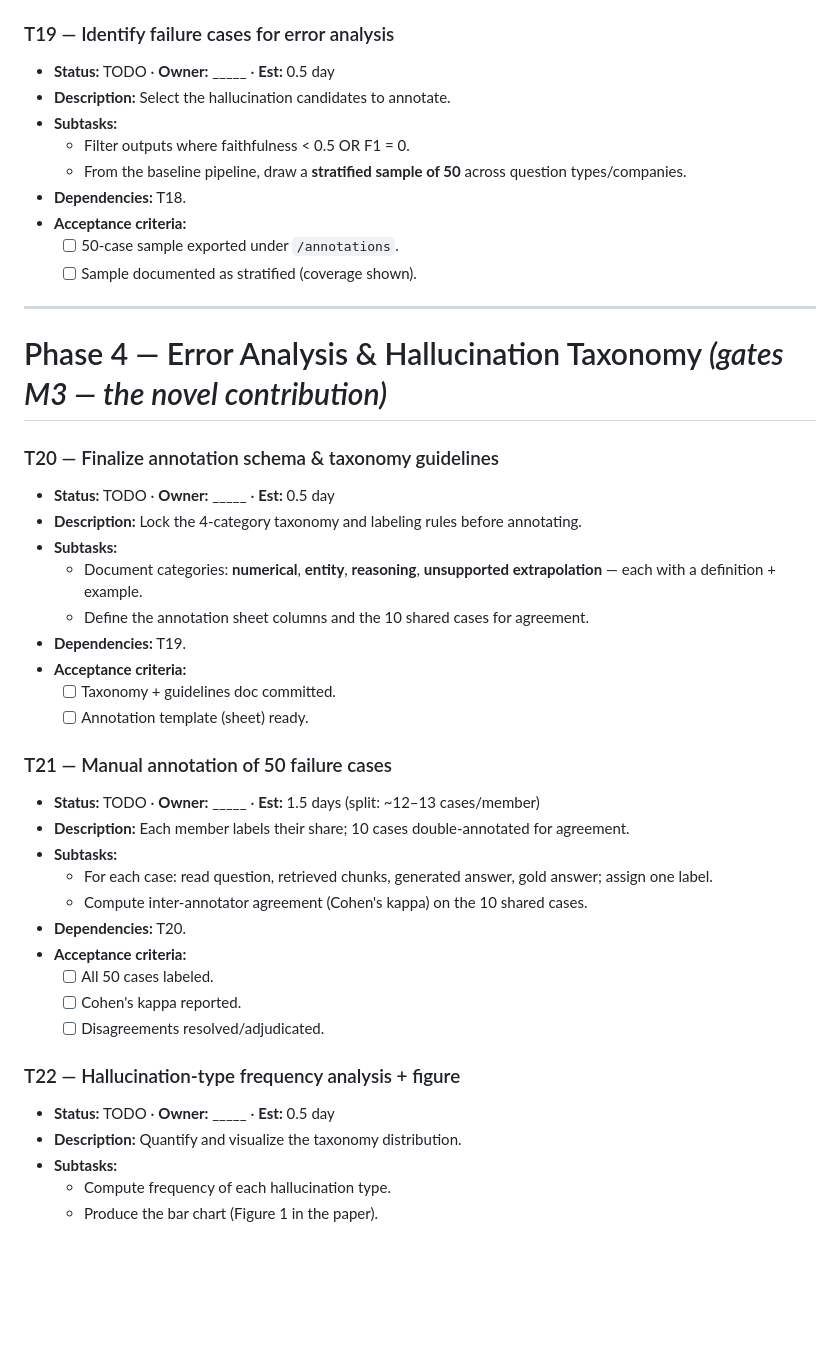
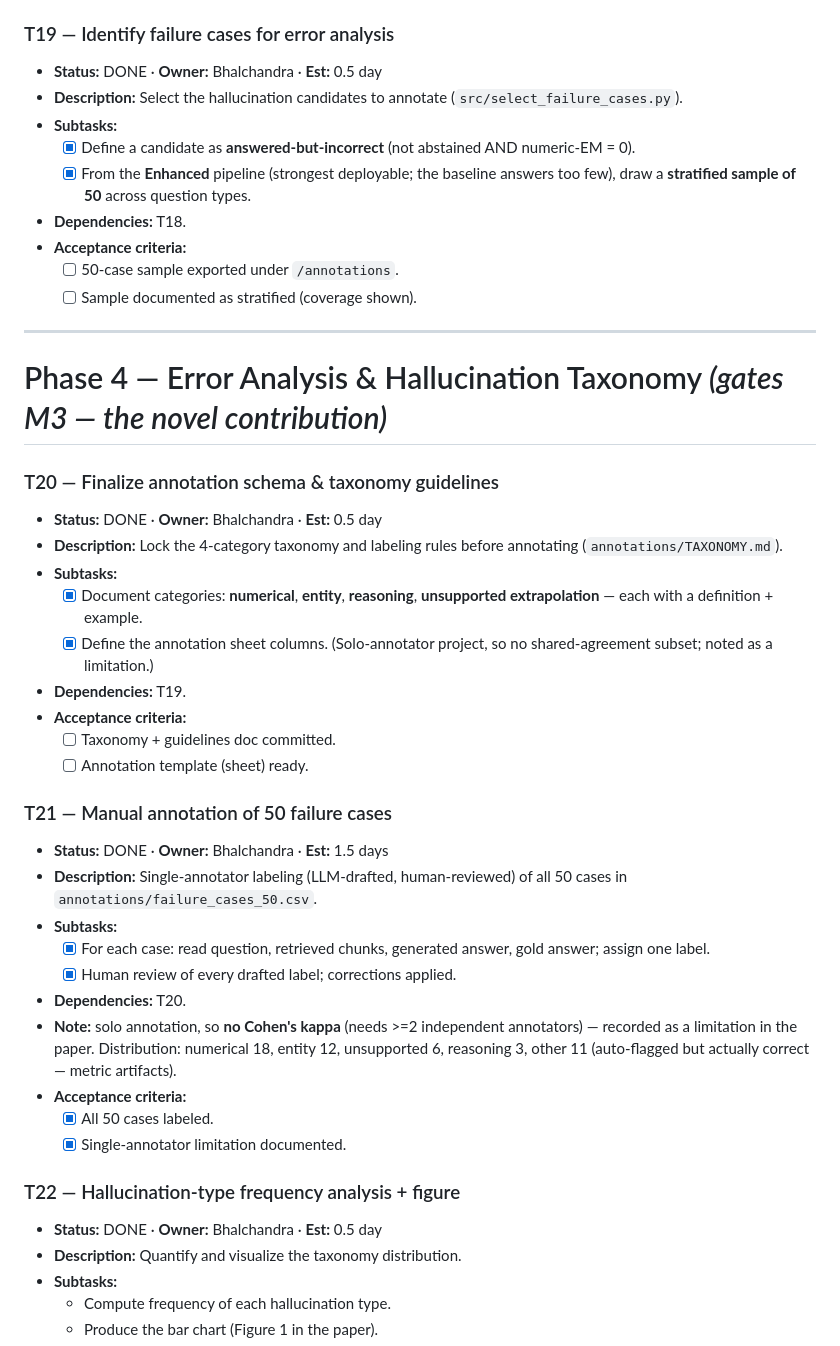
Before and after one commit to bshind87/finrag-hallucination, a Markdown page: PROJECT_PLAN.md, the part around one of its changes. Rendered like a GitHub page; blank space fills up the shorter version.

```diff
--- a/PROJECT_PLAN.md
+++ b/PROJECT_PLAN.md
@@ -397,11 +409,12 @@
 
 ### T19 — Identify failure cases for error analysis
 
-- **Status:** TODO  · **Owner:** _____  · **Est:** 0.5 day
-- **Description:** Select the hallucination candidates to annotate.
+- **Status:** DONE  · **Owner:** Bhalchandra  · **Est:** 0.5 day
+- **Description:** Select the hallucination candidates to annotate (`src/select_failure_cases.py`).
 - **Subtasks:**
-  - Filter outputs where faithfulness < 0.5 OR F1 = 0.
-  - From the baseline pipeline, draw a **stratified sample of 50** across question types/companies.
+  - [x] Define a candidate as **answered-but-incorrect** (not abstained AND numeric-EM = 0).
+  - [x] From the **Enhanced** pipeline (strongest deployable; the baseline answers too few),
+    draw a **stratified sample of 50** across question types.
 - **Dependencies:** T18.
 - **Acceptance criteria:**
   - [ ] 50-case sample exported under `/annotations`.
@@ -413,11 +426,11 @@
 
 ### T20 — Finalize annotation schema & taxonomy guidelines
 
-- **Status:** TODO  · **Owner:** _____  · **Est:** 0.5 day
-- **Description:** Lock the 4-category taxonomy and labeling rules before annotating.
+- **Status:** DONE  · **Owner:** Bhalchandra  · **Est:** 0.5 day
+- **Description:** Lock the 4-category taxonomy and labeling rules before annotating (`annotations/TAXONOMY.md`).
 - **Subtasks:**
-  - Document categories: **numerical**, **entity**, **reasoning**, **unsupported extrapolation** — each with a definition + example.
-  - Define the annotation sheet columns and the 10 shared cases for agreement.
+  - [x] Document categories: **numerical**, **entity**, **reasoning**, **unsupported extrapolation** — each with a definition + example.
+  - [x] Define the annotation sheet columns. (Solo-annotator project, so no shared-agreement subset; noted as a limitation.)
 - **Dependencies:** T19.
 - **Acceptance criteria:**
   - [ ] Taxonomy + guidelines doc committed.
@@ -425,20 +438,23 @@
 
 ### T21 — Manual annotation of 50 failure cases
 
-- **Status:** TODO  · **Owner:** _____  · **Est:** 1.5 days (split: ~12–13 cases/member)
-- **Description:** Each member labels their share; 10 cases double-annotated for agreement.
+- **Status:** DONE  · **Owner:** Bhalchandra  · **Est:** 1.5 days
+- **Description:** Single-annotator labeling (LLM-drafted, human-reviewed) of all 50 cases in
+  `annotations/failure_cases_50.csv`.
 - **Subtasks:**
-  - For each case: read question, retrieved chunks, generated answer, gold answer; assign one label.
-  - Compute inter-annotator agreement (Cohen's kappa) on the 10 shared cases.
+  - [x] For each case: read question, retrieved chunks, generated answer, gold answer; assign one label.
+  - [x] Human review of every drafted label; corrections applied.
 - **Dependencies:** T20.
+- **Note:** solo annotation, so **no Cohen's kappa** (needs >=2 independent annotators) — recorded
+  as a limitation in the paper. Distribution: numerical 18, entity 12, unsupported 6, reasoning 3,
+  other 11 (auto-flagged but actually correct — metric artifacts).
 - **Acceptance criteria:**
-  - [ ] All 50 cases labeled.
-  - [ ] Cohen's kappa reported.
-  - [ ] Disagreements resolved/adjudicated.
+  - [x] All 50 cases labeled.
+  - [x] Single-annotator limitation documented.
 
 ### T22 — Hallucination-type frequency analysis + figure
 
-- **Status:** TODO  · **Owner:** _____  · **Est:** 0.5 day
+- **Status:** DONE  · **Owner:** Bhalchandra  · **Est:** 0.5 day
 - **Description:** Quantify and visualize the taxonomy distribution.
 - **Subtasks:**
   - Compute frequency of each hallucination type.
```
Also changed, not shown: other parts of PROJECT_PLAN.md (+35 -23 lines).
